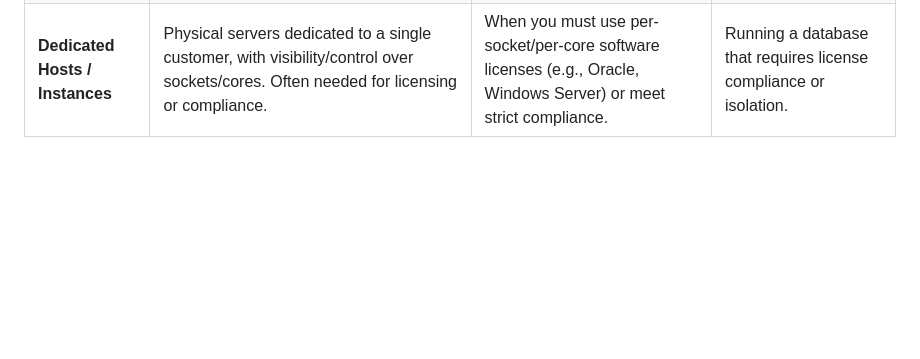
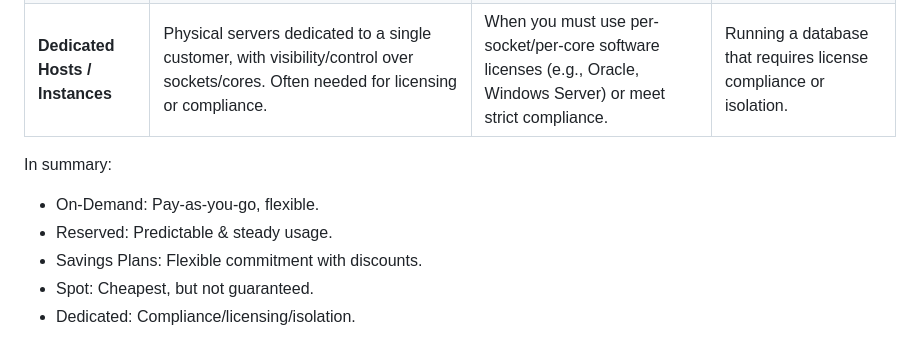
Before and after one commit to apaytuvigallart/AWS-Examples, a Markdown page: ec2/README.md, the part around the change. GitHub-like rendering; blank space fills up the shorter version.

```diff
--- a/ec2/README.md
+++ b/ec2/README.md
@@ -43,3 +43,10 @@ Each Linux instance launches with a default Linux system user. You can add users
 | **Savings Plans** | Flexible alternative to RIs — commit to a consistent spend ($/hour) for 1 or 3 years in exchange for savings, across instance families, regions, or even Fargate/Lambda. | When you want cost savings but with flexibility in instance type/region. | Committing to $500/month of compute usage while workloads evolve. |
 | **Spot Instances** | Bid for unused EC2 capacity at discounts up to 90%, but instances can be interrupted with short notice. | For fault-tolerant, flexible, or stateless workloads. | Big data analytics, rendering jobs, CI/CD pipelines. |
 | **Dedicated Hosts / Instances** | Physical servers dedicated to a single customer, with visibility/control over sockets/cores. Often needed for licensing or compliance. | When you must use per-socket/per-core software licenses (e.g., Oracle, Windows Server) or meet strict compliance. | Running a database that requires license compliance or isolation. |
+
+In summary:
+- On-Demand: Pay-as-you-go, flexible.
+- Reserved: Predictable & steady usage.
+- Savings Plans: Flexible commitment with discounts.
+- Spot: Cheapest, but not guaranteed.
+- Dedicated: Compliance/licensing/isolation.
```
